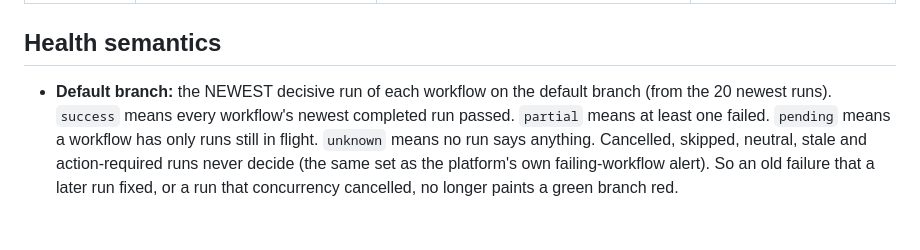
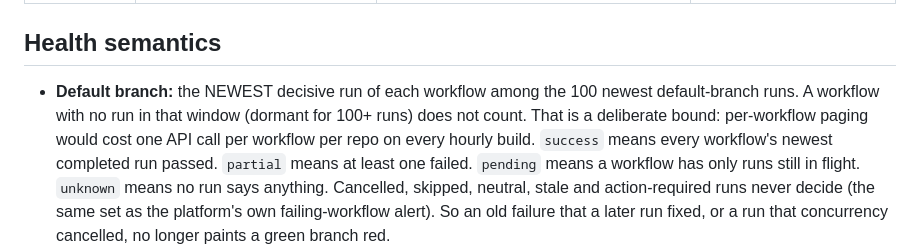
Before and after one commit to Prekzursil/quality-zero-platform, a Markdown page: docs/DASHBOARD.md, the part around the change. GitHub-like rendering; blank space fills up the shorter version.

Commit message:
docs(dashboard): state the 100-run default-branch window and why it is bounded

```diff
--- a/docs/DASHBOARD.md
+++ b/docs/DASHBOARD.md
@@ -71,7 +71,7 @@ masked before the payload is serialised, so the public site cannot leak them.
 
 ## Health semantics
 
-- **Default branch:** the NEWEST decisive run of each workflow on the default branch (from the 20 newest runs).
+- **Default branch:** the NEWEST decisive run of each workflow among the 100 newest default-branch runs. A workflow with no run in that window (dormant for 100+ runs) does not count. That is a deliberate bound: per-workflow paging would cost one API call per workflow per repo on every hourly build.
   `success` means every workflow's newest completed run passed. `partial` means at least one failed.
   `pending` means a workflow has only runs still in flight. `unknown` means no run says anything.
   Cancelled, skipped, neutral, stale and action-required runs never decide (the same set as the
```
